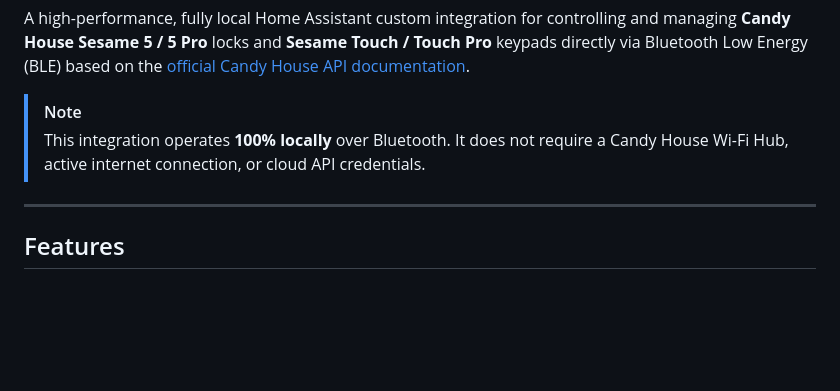
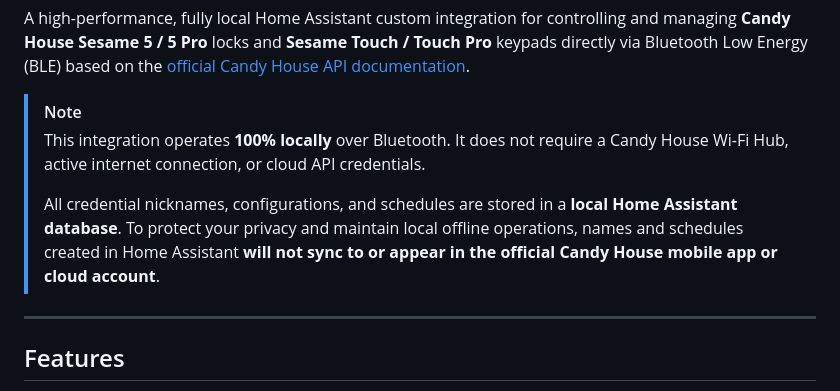
Before and after one commit to InfernoEmbedded/hass-sesame, a Markdown page: README.md, the part around the change. Rendered like a GitHub page; blank space fills up the shorter version.

Commit message:
docs: Document local database name storage and app/cloud limits

```diff
--- a/README.md
+++ b/README.md
@@ -8,6 +8,8 @@ A high-performance, fully local Home Assistant custom integration for controllin
 
 > [!NOTE]
 > This integration operates **100% locally** over Bluetooth. It does not require a Candy House Wi-Fi Hub, active internet connection, or cloud API credentials.
+>
+> All credential nicknames, configurations, and schedules are stored in a **local Home Assistant database**. To protect your privacy and maintain local offline operations, names and schedules created in Home Assistant **will not sync to or appear in the official Candy House mobile app or cloud account**.
 
 ---
 
```
